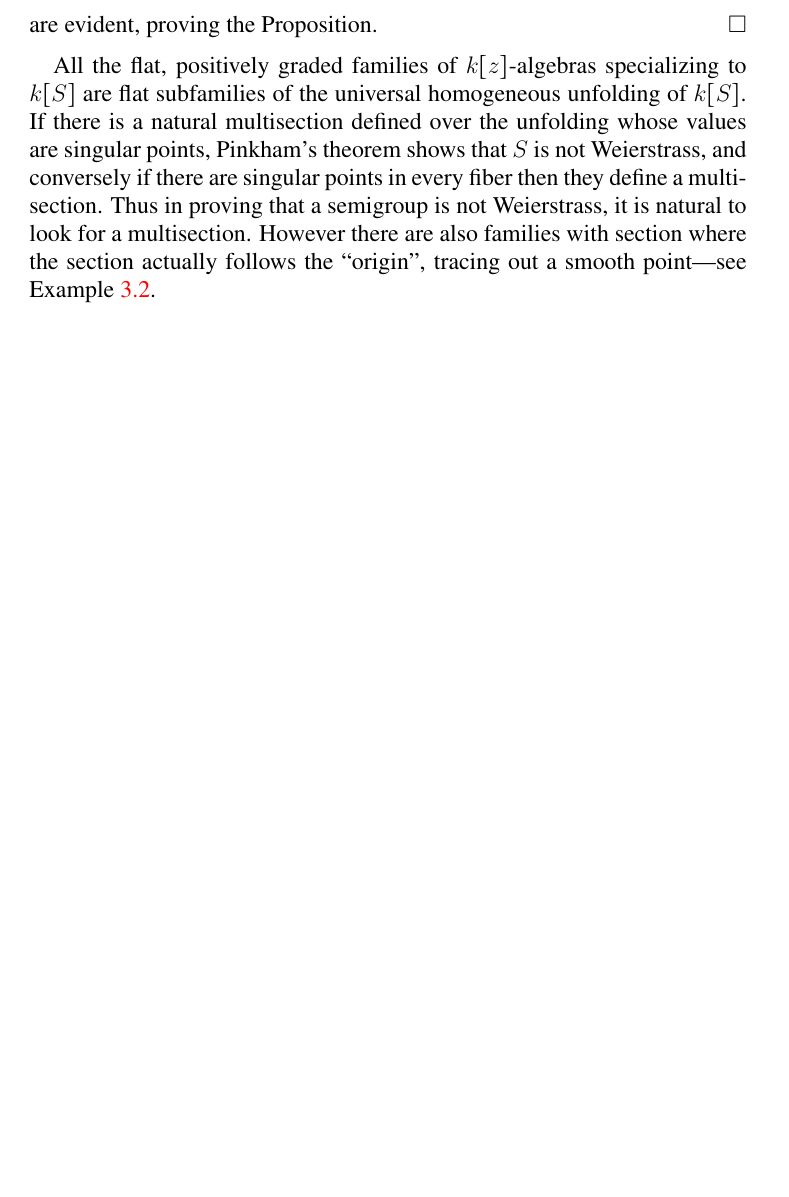
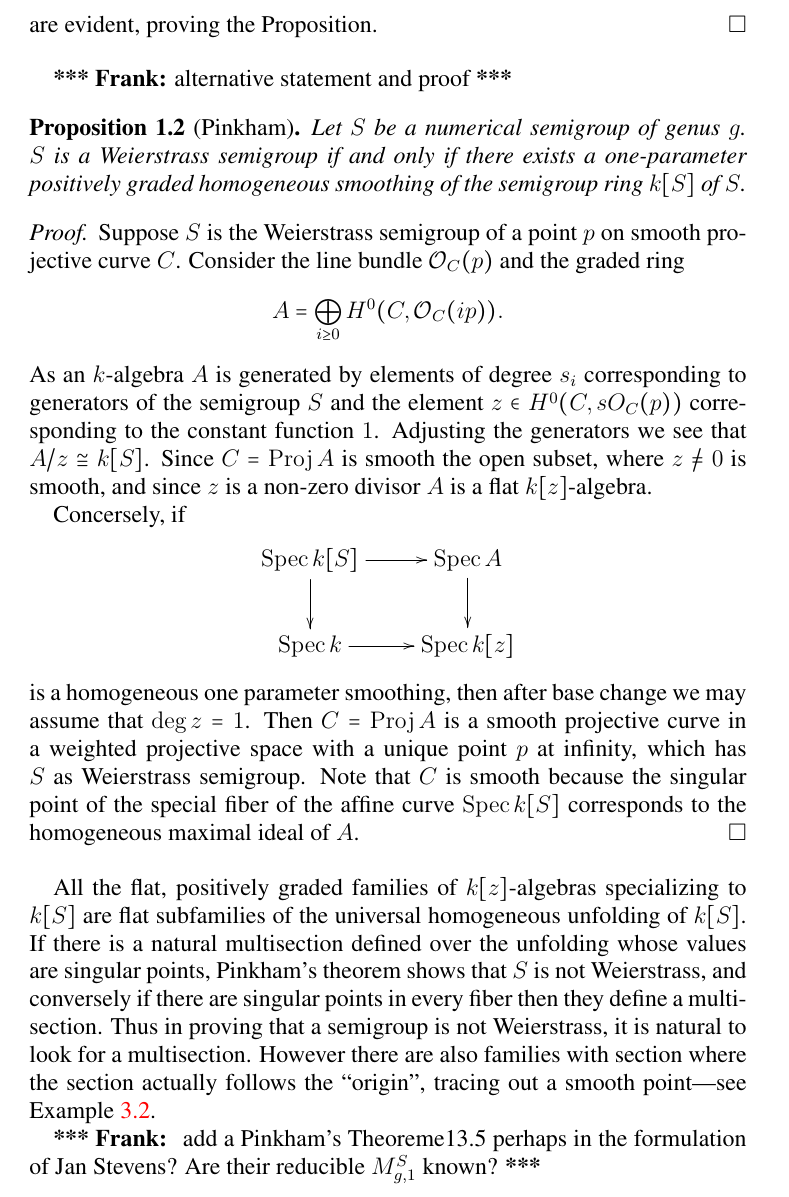
Before and after one commit to eisenbud/WeierstrassSemigroups, a LaTeX problem sheet (NonWeierstrassExamples.tex): part of page 5 of 20 before the commit and part of page 5 of 21 after it, cut so that both start at the same text, the shorter picture padded with empty space. Compiled offline with pdfLaTeX.

Commit message:
Pinkhams proof added, to be discuassed

```diff
--- a/NonWeierstrassExamples.tex
+++ b/NonWeierstrassExamples.tex
@@ -52,6 +52,7 @@
 \def\cF{{\cal F}}
 \def\cG{{\cal G}}
 \def\cH{{\cal H}}
+\def\sO{{\mathcal O}}
 
 \def\sEnd{{\mathcal End}}
 
@@ -64,6 +65,8 @@
 \DeclareMathOperator{\chara}{{char}}
 \DeclareMathOperator{\hess}{{hess}}
 \DeclareMathOperator{\codim}{{codim}}
+\DeclareMathOperator{\Proj}{{Proj}}
+\DeclareMathOperator{\Spec}{{Spec}}
 
 \def\fC{{\mathfrak C}}
 \def\Tr{{\rm Tr}}
@@ -331,11 +334,40 @@ $$
  are evident, proving the Proposition.
 \end{proof}
 
+\frank {alternative statement and proof}
+
+\begin{proposition}[Pinkham] \label{full Pinkham}
+Let $S$ be a numerical semigroup of genus $g$. $S$ is a Weierstrass semigroup if and only if there exists a one-parameter positively graded homogeneous smoothing of the semigroup  ring $k[S]$ of $S$.
+\end{proposition}
+
+\begin{proof}
+Suppose $S$ is the Weierstrass semigroup of a point $p$ on smooth projective curve $C$.
+Consider the line bundle $\sO_{C}(p)$ and the graded ring
+$$
+A= \bigoplus_{i\ge 0} H^0(C,\sO_{C}(ip)).
+$$
+As an $k$-algebra $A$ is generated by elements of degree $s_{i}$ corresponding to generators of the semigroup $S$ and the element
+$z \in H^0(C,sO_{C}(p))$ corresponding to the constant function $1$.
+Adjusting the generators we see that $A/z \cong k[S]$. Since $C = \Proj A$ is smooth the open subset, where $z\not=0$ is smooth, and since
+$z$ is a non-zero divisor $A$ is a flat $k[z]$-algebra.
+
+Concersely, if
+$$
+\xymatrix{ \Spec k[S] \ar[r] \ar[d] & \Spec A \ar[d]\cr
+                 \Spec k  \ar[r] & \Spec k[z] \cr }
+ $$
+ is a homogeneous one parameter smoothing, then after base change we may assume that $\deg z=1$.
+ Then $C=\Proj A$ is a smooth projective curve in a weighted projective space with a unique point $p$ at infinity, which has $S$ as Weierstrass semigroup. Note that $C$ is smooth because the singular point of the special fiber of the affine curve $\Spec k[S]$  corresponds to the homogeneous maximal ideal of $A$.
+ \end{proof}
+
 All the flat, positively graded families of $k[z]$-algebras specializing to $k[S]$ are flat subfamilies
 of the universal homogeneous unfolding of $k[S]$. If there is a natural multisection
 defined over the unfolding whose values are singular points, Pinkham's theorem
 shows that $S$ is not Weierstrass, and conversely if there are singular points in every fiber then they define a multi-section. Thus in proving that a semigroup is not Weierstrass, it is natural to look for a multisection. However there are also families with section where the section actually follows
 the ``origin'', tracing out a smooth point---see Example~\ref{smooth section}.
+
+\frank{ add a Pinkham's Theoreme13.5 perhaps in the formulation of Jan Stevens?
+Are their reducible $M_{g,1}^{S}$ known?}
 
 \subsection{A structure theorem for resolutions}
 
```
